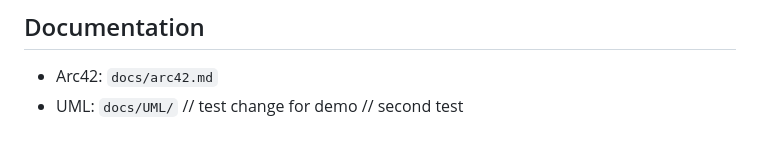
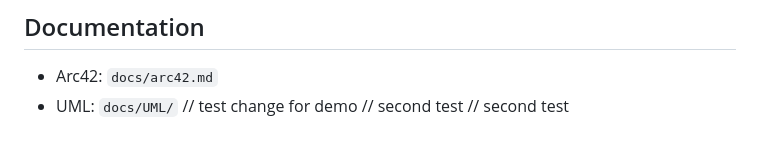
Before and after one commit to TalipKoyluoglu/LOG430-Labo7, a Markdown page: README.md, the part around the change. Drawn GitHub-style.

Commit message:
test: second demo PR

```diff
--- a/README.md
+++ b/README.md
@@ -180,3 +180,4 @@ LOG430-Labo7/
 - UML: `docs/UML/`
 // test change for demo
 // second test
+// second test
```
